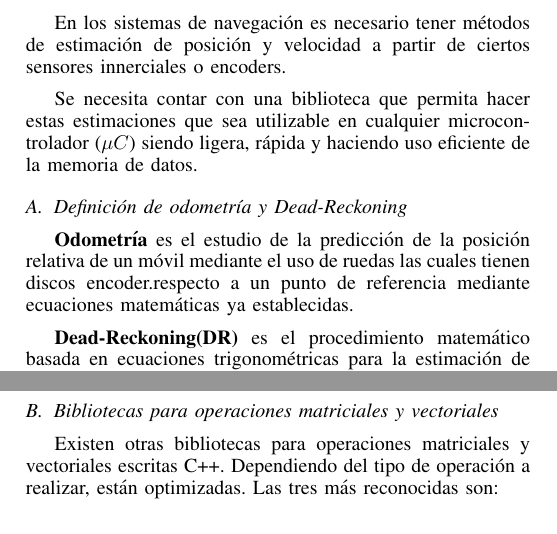
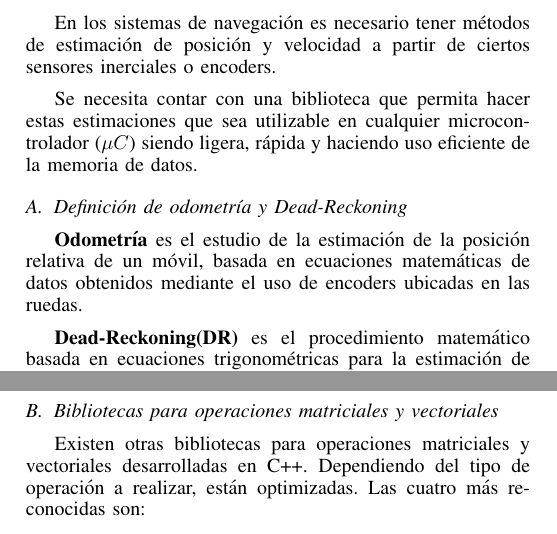
Before and after one commit to kranfix/odometry, a LaTeX document (latex/section/introduccion.tex): two parts of the page, joined at a grey line, cut so that both start at the same text. Compiled offline with pdfLaTeX.

Commit message:
intro modificada

```diff
--- a/latex/section/introduccion.tex
+++ b/latex/section/introduccion.tex
@@ -5,7 +5,7 @@
 
 En los sistemas de navegación es necesario tener métodos
 de estimación de posición y velocidad a partir de ciertos
-sensores innerciales o encoders.
+sensores inerciales o encoders.
 
 Se necesita contar con una biblioteca que permita hacer estas
 estimaciones que sea utilizable en cualquier microcontrolador
@@ -13,10 +13,9 @@ estimaciones que sea utilizable en cualquier microcontrolador
 memoria de datos.
 
 \subsection{Definición de odometría y Dead-Reckoning}
-\textbf{Odometría} es el estudio de la predicción de la posición
-relativa de un móvil mediante el uso de ruedas las cuales
-tienen discos encoder.respecto a un punto de referencia mediante
-ecuaciones matemáticas ya establecidas.
+\textbf{Odometría} es el estudio de la estimación de la posición
+relativa de un móvil, basada en ecuaciones matemáticas de datos
+obtenidos mediante el uso de encoders ubicadas en las ruedas.
 
 \textbf{Dead-Reckoning(DR)} es el procedimiento matemático basada
 en ecuaciones trigonométricas para la estimación de la posición
@@ -28,8 +27,8 @@ filtros de Kalman extendido \cite{DR:kalman_missing}.
 
 \subsection{Bibliotecas para operaciones matriciales y vectoriales}
 Existen otras bibliotecas para operaciones matriciales y vectoriales
-escritas C++. Dependiendo del tipo de operación a realizar, están
-optimizadas. Las tres más reconocidas son:
+desarrolladas en C++. Dependiendo del tipo de operación a realizar,
+están optimizadas. Las cuatro más reconocidas son:
 
 \begin{itemize}
 \item Armadillo
```
Also changed, not shown: latex/section/introduccion.tex (13 more changed lines).
